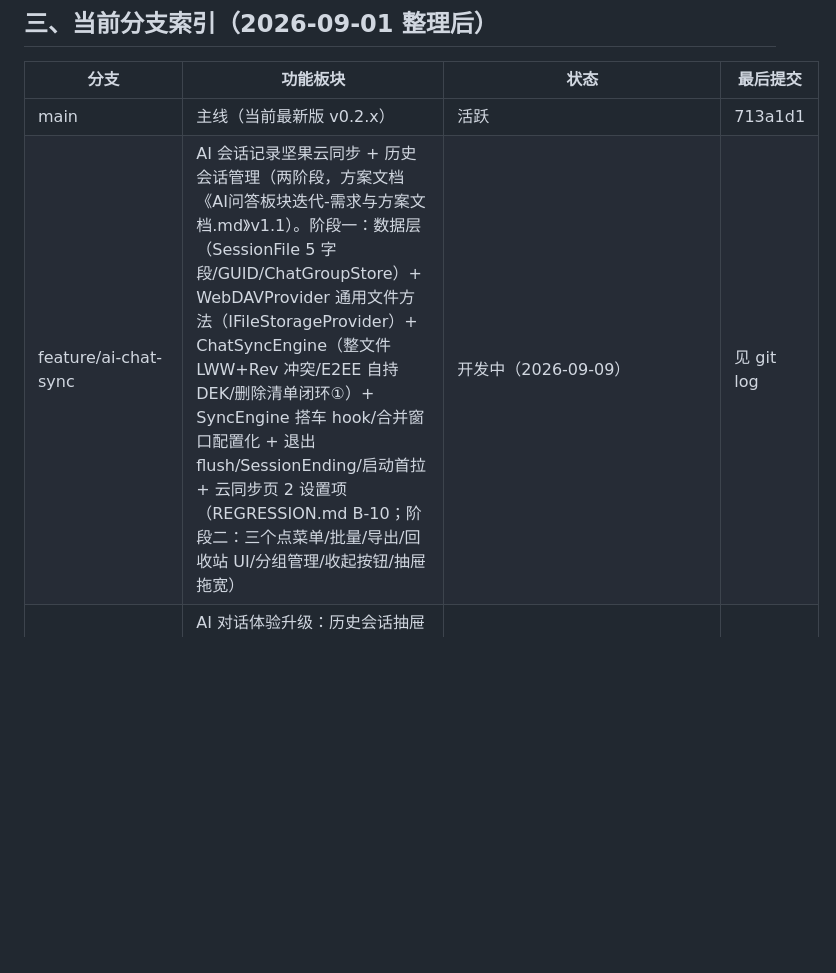
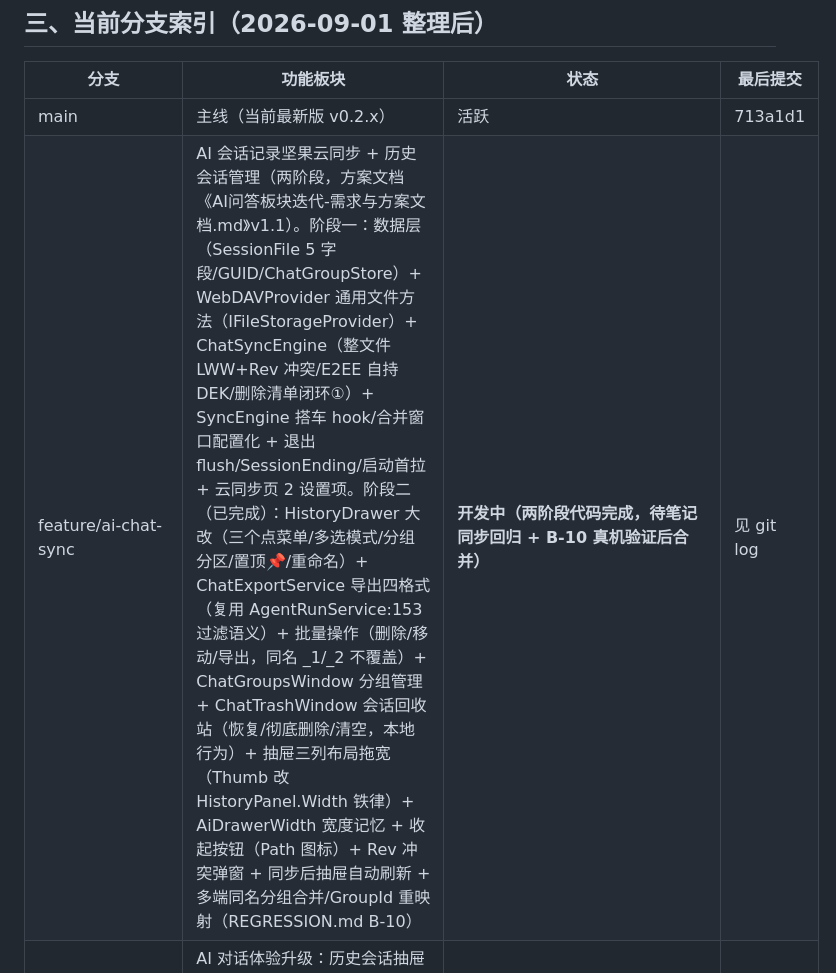
Before and after one commit to pengjie1115/FocusCapture, a Markdown page: BRANCHES.md, the part around the change. Rendered like a GitHub page; blank space fills up the shorter version.

```diff
--- a/BRANCHES.md
+++ b/BRANCHES.md
@@ -34,7 +34,7 @@
 | 分支 | 功能板块 | 状态 | 最后提交 |
 |------|---------|------|---------|
 | main | 主线（当前最新版 v0.2.x） | 活跃 | 713a1d1 |
-| feature/ai-chat-sync | AI 会话记录坚果云同步 + 历史会话管理（两阶段，方案文档《AI问答板块迭代-需求与方案文档.md》v1.1）。阶段一：数据层（SessionFile 5 字段/GUID/ChatGroupStore）+ WebDAVProvider 通用文件方法（IFileStorageProvider）+ ChatSyncEngine（整文件 LWW+Rev 冲突/E2EE 自持 DEK/删除清单闭环①）+ SyncEngine 搭车 hook/合并窗口配置化 + 退出 flush/SessionEnding/启动首拉 + 云同步页 2 设置项（REGRESSION.md B-10；阶段二：三个点菜单/批量/导出/回收站 UI/分组管理/收起按钮/抽屉拖宽） | 开发中（2026-09-09） | 见 git log |
+| feature/ai-chat-sync | AI 会话记录坚果云同步 + 历史会话管理（两阶段，方案文档《AI问答板块迭代-需求与方案文档.md》v1.1）。阶段一：数据层（SessionFile 5 字段/GUID/ChatGroupStore）+ WebDAVProvider 通用文件方法（IFileStorageProvider）+ ChatSyncEngine（整文件 LWW+Rev 冲突/E2EE 自持 DEK/删除清单闭环①）+ SyncEngine 搭车 hook/合并窗口配置化 + 退出 flush/SessionEnding/启动首拉 + 云同步页 2 设置项。阶段二（已完成）：HistoryDrawer 大改（三个点菜单/多选模式/分组分区/置顶📌/重命名）+ ChatExportService 导出四格式（复用 AgentRunService:153 过滤语义）+ 批量操作（删除/移动/导出，同名 _1/_2 不覆盖）+ ChatGroupsWindow 分组管理 + ChatTrashWindow 会话回收站（恢复/彻底删除/清空，本地行为）+ 抽屉三列布局拖宽（Thumb 改 HistoryPanel.Width 铁律）+ AiDrawerWidth 宽度记忆 + 收起按钮（Path 图标）+ Rev 冲突弹窗 + 同步后抽屉自动刷新 + 多端同名分组合并/GroupId 重映射（REGRESSION.md B-10） | **开发中（两阶段代码完成，待笔记同步回归 + B-10 真机验证后合并）** | 见 git log |
 | feature/ai-chat-history-streaming | AI 对话体验升级：历史会话抽屉（回看/续聊）+ Agent 真流式（含 tool_calls 增量拼接）+ 思考过程折叠区 + 发送/停止按钮 + 新会话按钮（REGRESSION.md B-9） | 开发中 | 见 git log |
 | feature/build-trim-iconfix | 构建瘦身（锁 RID win-x64）+ 图标嵌入修复 | **未合入 main，待决策** | 27b1c02 |
 | feature/agent-tool-framework | AI 动手能力：通用 Agent 工具框架（function calling 主循环）+ 7 个本地工具（含待办增删改）+ 得到大脑数据驱动适配器（解耦架构）+ 运行日志 AppLog（方案文档 AGENT_IMPLEMENTATION.md v2.1，按钮直传/凭证 UI 下期） | **已合入 main（2026-09-06，3 个 commit 5f46f30/92c4d46/2554c7e）** | 见 git log |
```
Also changed, not shown: REGRESSION.md (+30 -4 lines).
